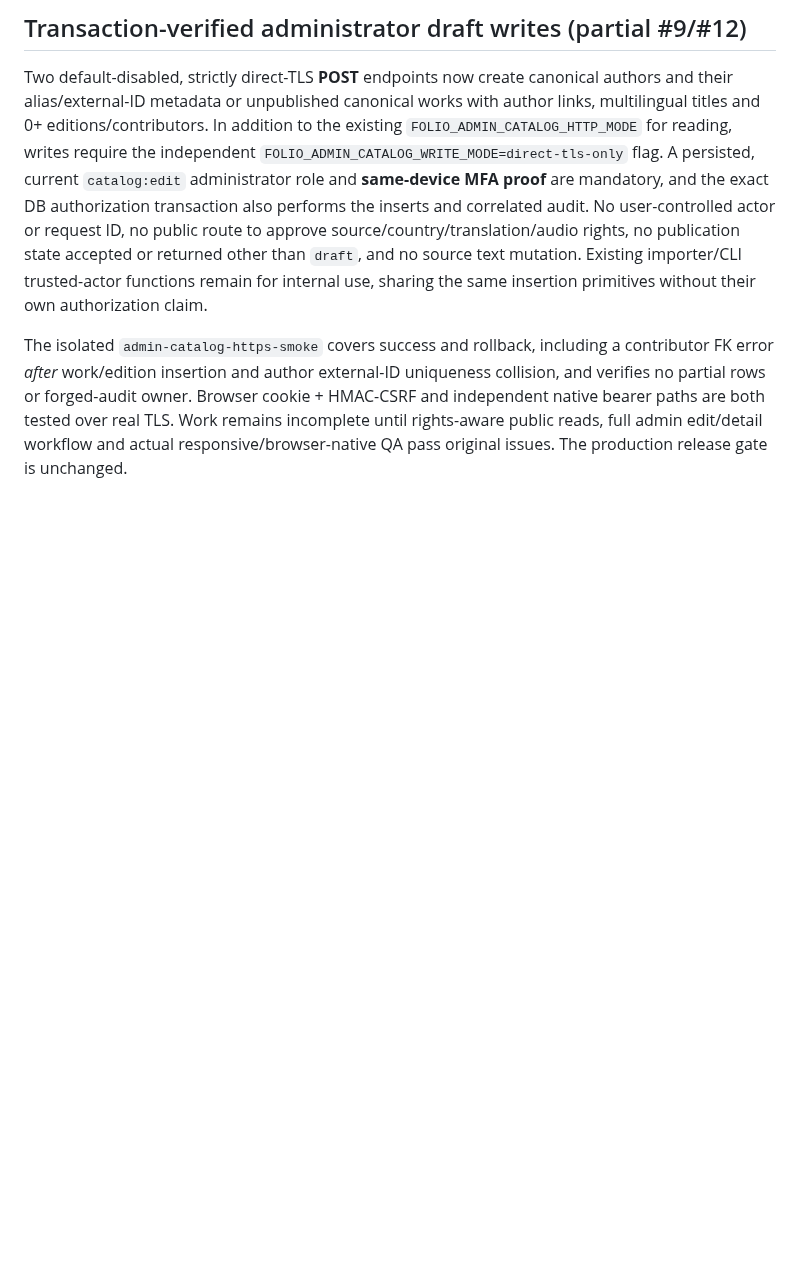
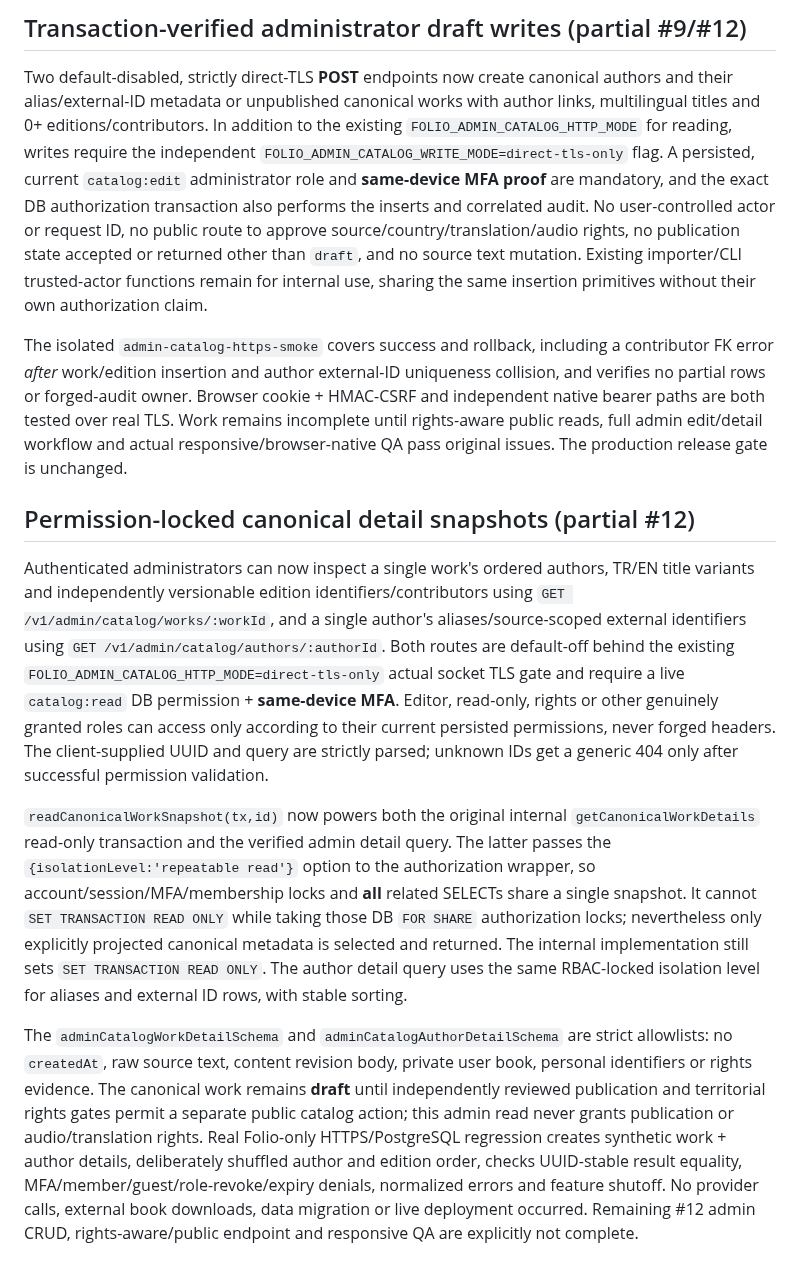
Before and after one commit to VOX-Medya/folio, a Markdown page: docs/13-CANONICAL-CATALOG.md, the part around the change. Drawn GitHub-style; blank space fills up the shorter version.

Commit message:
docs(#12): distinguish role-locked repeatable-read admin details from public rights gate

```diff
--- a/docs/13-CANONICAL-CATALOG.md
+++ b/docs/13-CANONICAL-CATALOG.md
@@ -30,3 +30,11 @@ Internal canonical work and author search may now be reached only via the explic
 Two default-disabled, strictly direct-TLS **POST** endpoints now create canonical authors and their alias/external-ID metadata or unpublished canonical works with author links, multilingual titles and 0+ editions/contributors. In addition to the existing `FOLIO_ADMIN_CATALOG_HTTP_MODE` for reading, writes require the independent `FOLIO_ADMIN_CATALOG_WRITE_MODE=direct-tls-only` flag. A persisted, current `catalog:edit` administrator role and **same-device MFA proof** are mandatory, and the exact DB authorization transaction also performs the inserts and correlated audit. No user-controlled actor or request ID, no public route to approve source/country/translation/audio rights, no publication state accepted or returned other than `draft`, and no source text mutation. Existing importer/CLI trusted-actor functions remain for internal use, sharing the same insertion primitives without their own authorization claim.
 
 The isolated `admin-catalog-https-smoke` covers success and rollback, including a contributor FK error *after* work/edition insertion and author external-ID uniqueness collision, and verifies no partial rows or forged-audit owner. Browser cookie + HMAC-CSRF and independent native bearer paths are both tested over real TLS. Work remains incomplete until rights-aware public reads, full admin edit/detail workflow and actual responsive/browser-native QA pass original issues. The production release gate is unchanged.
+
+## Permission-locked canonical detail snapshots (partial #12)
+
+Authenticated administrators can now inspect a single work's ordered authors, TR/EN title variants and independently versionable edition identifiers/contributors using `GET /v1/admin/catalog/works/:workId`, and a single author's aliases/source-scoped external identifiers using `GET /v1/admin/catalog/authors/:authorId`. Both routes are default-off behind the existing `FOLIO_ADMIN_CATALOG_HTTP_MODE=direct-tls-only` actual socket TLS gate and require a live `catalog:read` DB permission + **same-device MFA**. Editor, read-only, rights or other genuinely granted roles can access only according to their current persisted permissions, never forged headers. The client-supplied UUID and query are strictly parsed; unknown IDs get a generic 404 only after successful permission validation.
+
+`readCanonicalWorkSnapshot(tx,id)` now powers both the original internal `getCanonicalWorkDetails` read-only transaction and the verified admin detail query. The latter passes the `{isolationLevel:'repeatable read'}` option to the authorization wrapper, so account/session/MFA/membership locks and **all** related SELECTs share a single snapshot. It cannot `SET TRANSACTION READ ONLY` while taking those DB `FOR SHARE` authorization locks; nevertheless only explicitly projected canonical metadata is selected and returned. The internal implementation still sets `SET TRANSACTION READ ONLY`. The author detail query uses the same RBAC-locked isolation level for aliases and external ID rows, with stable sorting.
+
+The `adminCatalogWorkDetailSchema` and `adminCatalogAuthorDetailSchema` are strict allowlists: no `createdAt`, raw source text, content revision body, private user book, personal identifiers or rights evidence. The canonical work remains **draft** until independently reviewed publication and territorial rights gates permit a separate public catalog action; this admin read never grants publication or audio/translation rights. Real Folio-only HTTPS/PostgreSQL regression creates synthetic work + author details, deliberately shuffled author and edition order, checks UUID-stable result equality, MFA/member/guest/role-revoke/expiry denials, normalized errors and feature shutoff. No provider calls, external book downloads, data migration or live deployment occurred. Remaining #12 admin CRUD, rights-aware/public endpoint and responsive QA are explicitly not complete.
```
